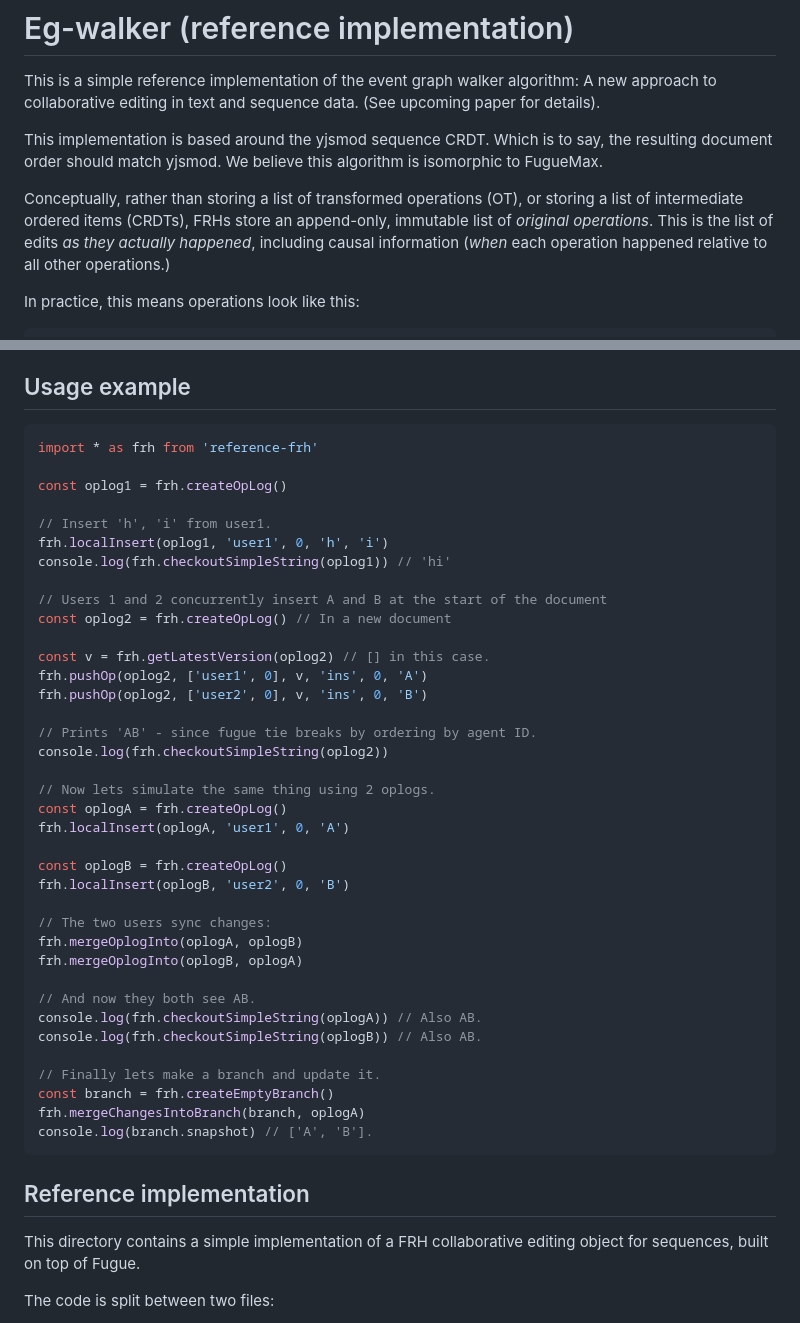
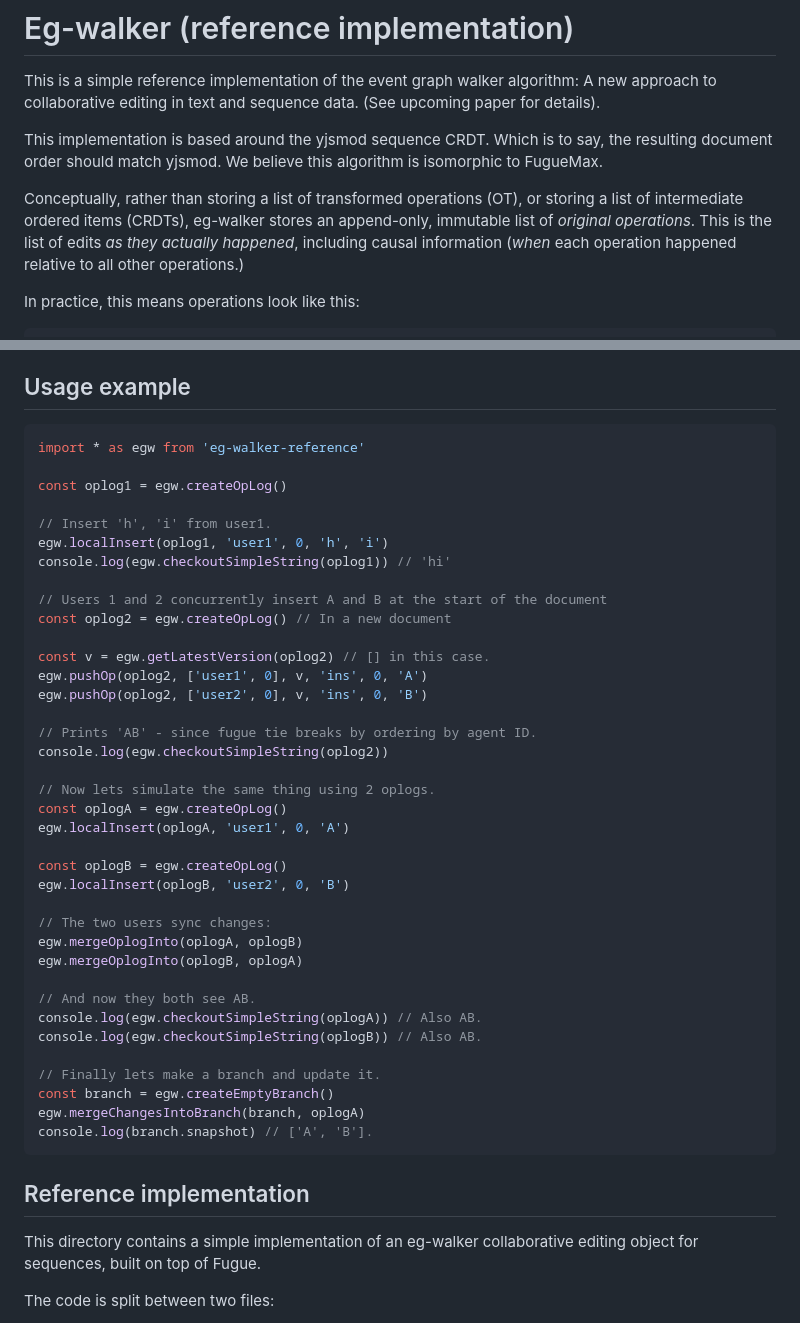
Before and after one commit to josephg/eg-walker-reference, a Markdown page: README.md, 2 parts joined by grey strips. GitHub-like rendering.

Commit message:
s/FRH/eg-walker/g

````diff
--- a/README.md
+++ b/README.md
@@ -4,7 +4,7 @@ This is a simple reference implementation of the event graph walker algorithm: A
 
 This implementation is based around the yjsmod sequence CRDT. Which is to say, the resulting document order should match yjsmod. We believe this algorithm is isomorphic to FugueMax.
 
-Conceptually, rather than storing a list of transformed operations (OT), or storing a list of intermediate ordered items (CRDTs), FRHs store an append-only, immutable list of *original operations*. This is the list of edits *as they actually happened*, including causal information (*when* each operation happened relative to all other operations.)
+Conceptually, rather than storing a list of transformed operations (OT), or storing a list of intermediate ordered items (CRDTs), eg-walker stores an append-only, immutable list of *original operations*. This is the list of edits *as they actually happened*, including causal information (*when* each operation happened relative to all other operations.)
 
 In practice, this means operations look like this:
 
@@ -30,42 +30,42 @@ This algorithm was first created in the [diamond types](https://github.com/josep
 ## Usage example
 
 ```javascript
-import * as frh from 'reference-frh'
+import * as egw from 'eg-walker-reference'
 
-const oplog1 = frh.createOpLog()
+const oplog1 = egw.createOpLog()
 
 // Insert 'h', 'i' from user1.
-frh.localInsert(oplog1, 'user1', 0, 'h', 'i')
-console.log(frh.checkoutSimpleString(oplog1)) // 'hi'
+egw.localInsert(oplog1, 'user1', 0, 'h', 'i')
+console.log(egw.checkoutSimpleString(oplog1)) // 'hi'
 
 // Users 1 and 2 concurrently insert A and B at the start of the document
-const oplog2 = frh.createOpLog() // In a new document
+const oplog2 = egw.createOpLog() // In a new document
 
-const v = frh.getLatestVersion(oplog2) // [] in this case.
-frh.pushOp(oplog2, ['user1', 0], v, 'ins', 0, 'A')
-frh.pushOp(oplog2, ['user2', 0], v, 'ins', 0, 'B')
+const v = egw.getLatestVersion(oplog2) // [] in this case.
+egw.pushOp(oplog2, ['user1', 0], v, 'ins', 0, 'A')
+egw.pushOp(oplog2, ['user2', 0], v, 'ins', 0, 'B')
 
 // Prints 'AB' - since fugue tie breaks by ordering by agent ID.
-console.log(frh.checkoutSimpleString(oplog2))
+console.log(egw.checkoutSimpleString(oplog2))
 
 // Now lets simulate the same thing using 2 oplogs.
-const oplogA = frh.createOpLog()
-frh.localInsert(oplogA, 'user1', 0, 'A')
+const oplogA = egw.createOpLog()
+egw.localInsert(oplogA, 'user1', 0, 'A')
 
-const oplogB = frh.createOpLog()
-frh.localInsert(oplogB, 'user2', 0, 'B')
+const oplogB = egw.createOpLog()
+egw.localInsert(oplogB, 'user2', 0, 'B')
 
 // The two users sync changes:
-frh.mergeOplogInto(oplogA, oplogB)
-frh.mergeOplogInto(oplogB, oplogA)
+egw.mergeOplogInto(oplogA, oplogB)
+egw.mergeOplogInto(oplogB, oplogA)
 
 // And now they both see AB.
-console.log(frh.checkoutSimpleString(oplogA)) // Also AB.
-console.log(frh.checkoutSimpleString(oplogB)) // Also AB.
+console.log(egw.checkoutSimpleString(oplogA)) // Also AB.
+console.log(egw.checkoutSimpleString(oplogB)) // Also AB.
 
 // Finally lets make a branch and update it.
-const branch = frh.createEmptyBranch()
-frh.mergeChangesIntoBranch(branch, oplogA)
+const branch = egw.createEmptyBranch()
+egw.mergeChangesIntoBranch(branch, oplogA)
 console.log(branch.snapshot) // ['A', 'B'].
 ```
 
@@ -73,7 +73,7 @@ console.log(branch.snapshot) // ['A', 'B'].
 
 ## Reference implementation
 
-This directory contains a simple implementation of a FRH collaborative editing
+This directory contains a simple implementation of an eg-walker collaborative editing
 object for sequences, built on top of Fugue.
 
 The code is split between two files:
````
